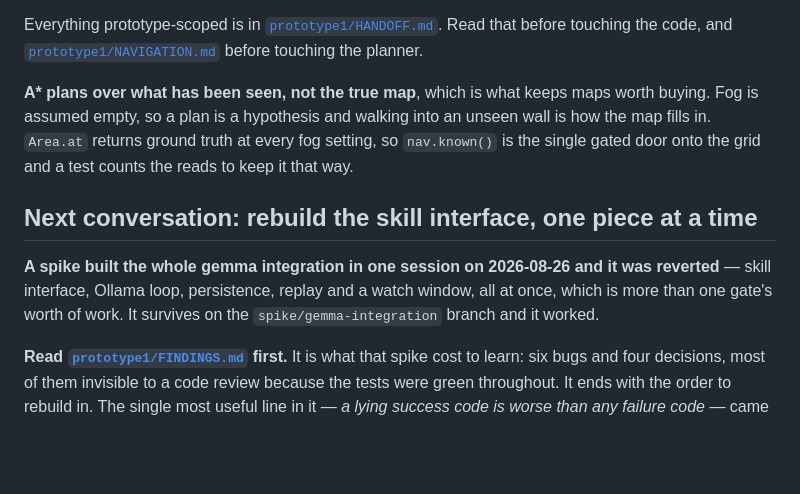
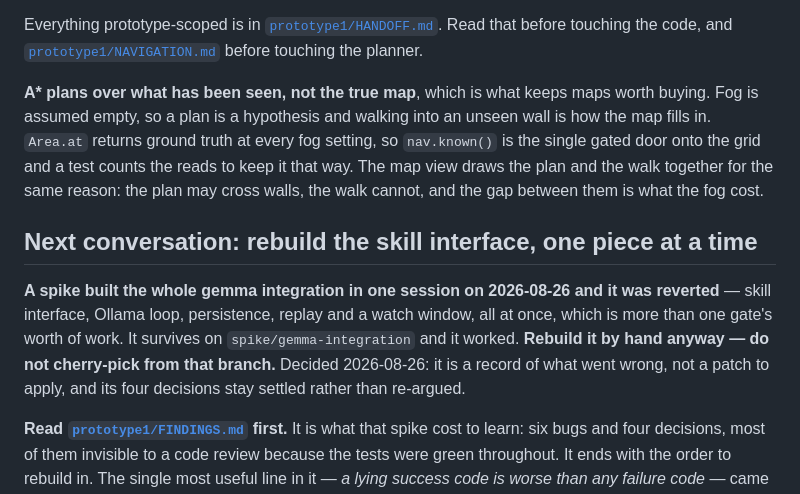
Before and after one commit to IshuIsAwake/reflex-arc, a Markdown page: HANDOFF.md, the part around the change. Rendered like a GitHub page; blank space fills up the shorter version.

```diff
--- a/HANDOFF.md
+++ b/HANDOFF.md
@@ -28,13 +28,17 @@ planner.
 **A\* plans over what has been seen, not the true map**, which is what keeps maps worth buying. Fog
 is assumed empty, so a plan is a hypothesis and walking into an unseen wall is how the map fills in.
 `Area.at` returns ground truth at every fog setting, so `nav.known()` is the single gated door onto
-the grid and a test counts the reads to keep it that way.
+the grid and a test counts the reads to keep it that way. The map view draws the plan and the walk
+together for the same reason: the plan may cross walls, the walk cannot, and the gap between them is
+what the fog cost.
 
 ## Next conversation: rebuild the skill interface, one piece at a time
 
 **A spike built the whole gemma integration in one session on 2026-08-26 and it was reverted** —
 skill interface, Ollama loop, persistence, replay and a watch window, all at once, which is more
-than one gate's worth of work. It survives on the `spike/gemma-integration` branch and it worked.
+than one gate's worth of work. It survives on `spike/gemma-integration` and it worked. **Rebuild it
+by hand anyway — do not cherry-pick from that branch.** Decided 2026-08-26: it is a record of what
+went wrong, not a patch to apply, and its four decisions stay settled rather than re-argued.
 
 **Read [`prototype1/FINDINGS.md`](prototype1/FINDINGS.md) first.** It is what that spike cost to
 learn: six bugs and four decisions, most of them invisible to a code review because the tests were
```
Also changed, not shown: prototype1/HANDOFF.md (+25 -25 lines).
